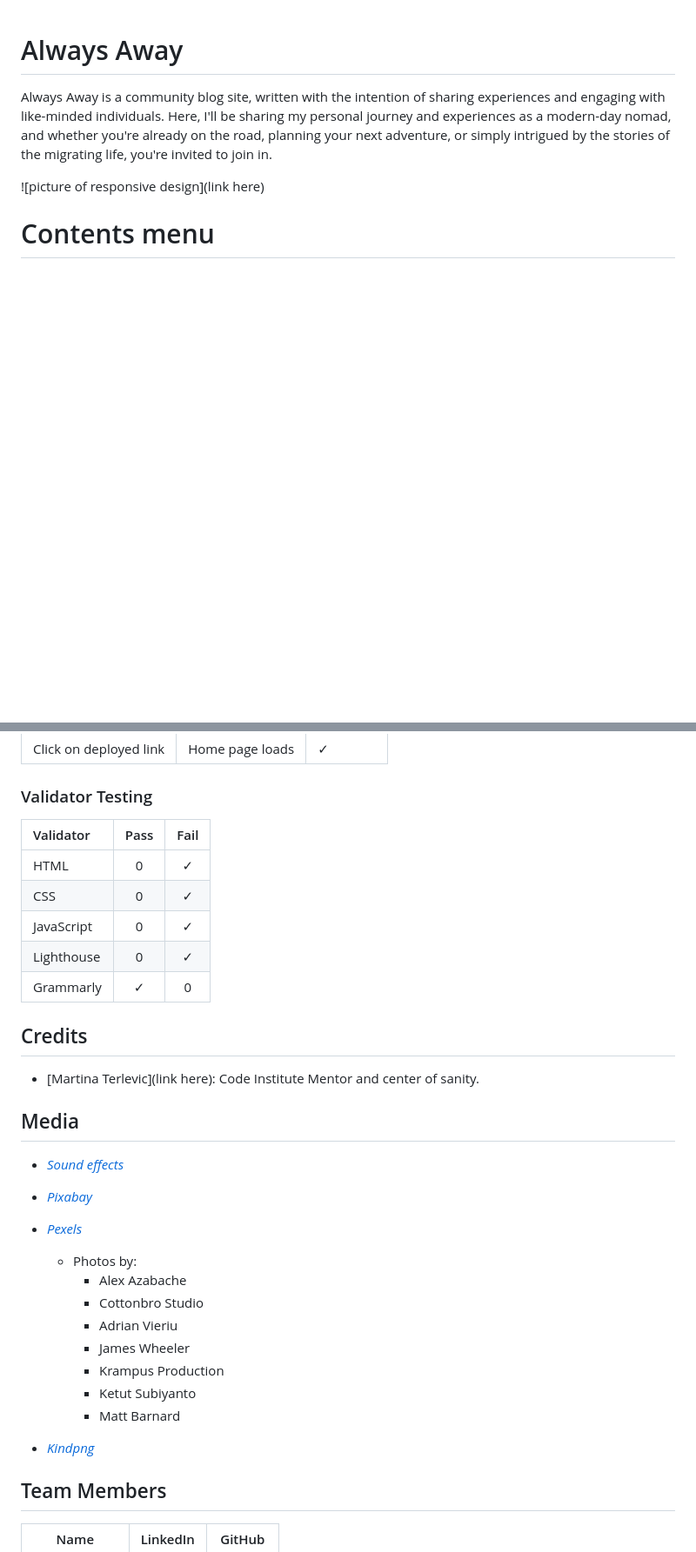
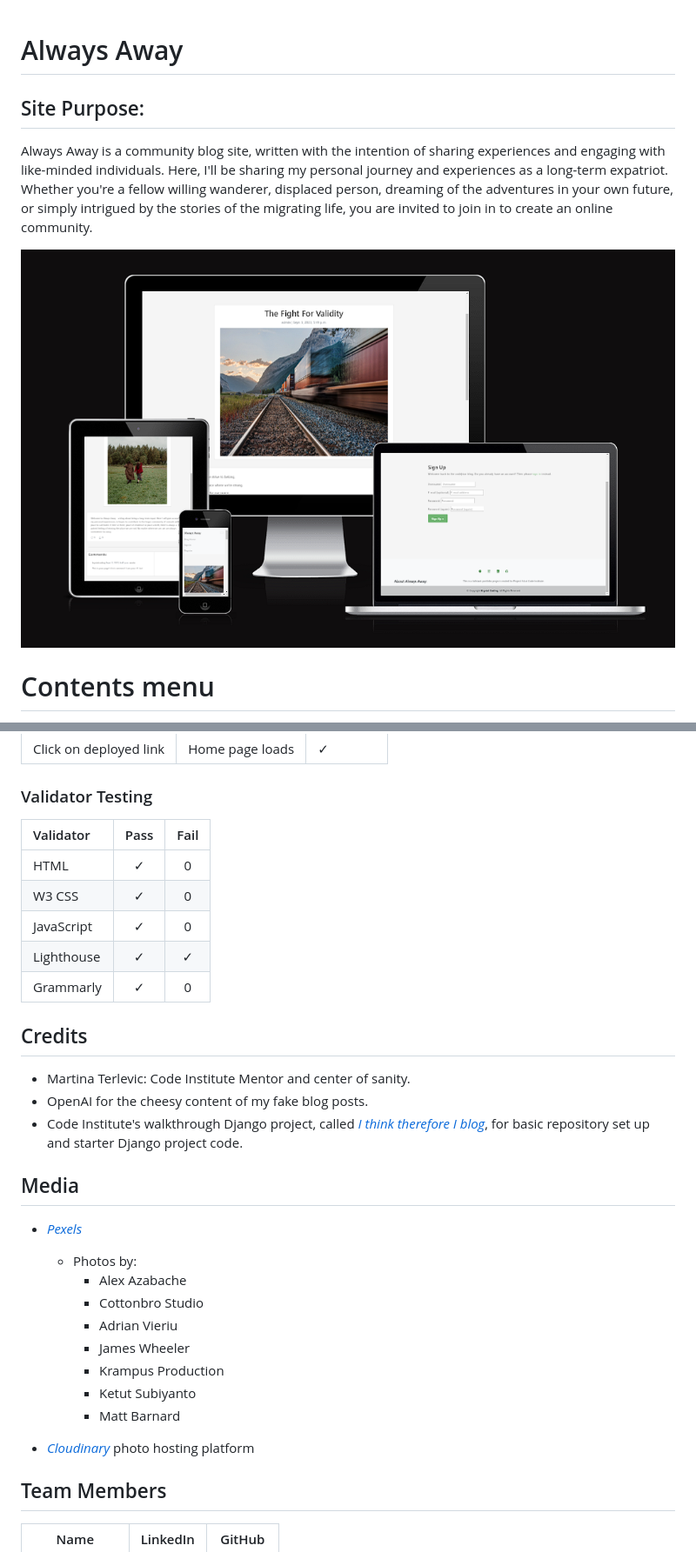
Before and after one commit to KrystalCoding/always-away, a Markdown page: README.md, 2 parts joined by grey strips. Shown: that part at 87% size. Rendered like a GitHub page; pictures changed too: media/gallery/responsiveness.png (added); blank space fills up the shorter version.

Commit message:
Starting testing and readme.md

```diff
--- a/README.md
+++ b/README.md
@@ -1,7 +1,9 @@
 # <span id="overview"></span>Always Away
-Always Away is a community blog site, written with the intention of sharing experiences and engaging with like-minded individuals. Here, I'll be sharing my personal journey and experiences as a modern-day nomad, and whether you're already on the road, planning your next adventure, or simply intrigued by the stories of the migrating life, you're invited to join in.
+## Site Purpose:
 
-![picture of responsive design](link here)
+Always Away is a community blog site, written with the intention of sharing experiences and engaging with like-minded individuals. Here, I'll be sharing my personal journey and experiences as a long-term expatriot. Whether you're a fellow willing wanderer, displaced person, dreaming of the adventures in your own future, or simply intrigued by the stories of the migrating life, you are invited to join in to create an online community.
+
+![picture of responsive design](/media/gallery/responsiveness.png)
 
 
 # <span id="contents-menu"></span>Contents menu
@@ -123,23 +125,23 @@ Always Away is a community blog site, written with the intention of sharing expe
 ### <span id="validator"></span>Validator Testing
 
 
-| Validator     | Pass | Fail     |
-| :---        |    :----:   | :----: |
-| HTML      | 0       | &check;   |
-| CSS   | 0        | &check;     |
-| JavaScript      |   0      | &check;   |
-| Lighthouse   |    0      | &check;      |
-| Grammarly      | &check;       | 0   |
+| Validator  |  Pass  |  Fail  |
+| :---  |    :----:   | :----: |
+| HTML  |  &check;  |  0  |
+| W3 CSS  |  &check;  |  0  |
+| JavaScript  |   &check;   |  0  |
+| Lighthouse  |  &check;  |  &check;  |
+| Grammarly  |  &check;  |  0  |
 
 
 
 ## <span id="credits"></span>Credits
-* [Martina Terlevic](link here): Code Institute Mentor and center of sanity.
+* Martina Terlevic: Code Institute Mentor and center of sanity.
+* OpenAI for the cheesy content of my fake blog posts.
+* Code Institute's walkthrough Django project, called [_I think therefore I blog_](https://github.com/Code-Institute-Solutions/Django3blog/tree/master), for basic repository set up and starter Django project code.
 
 ## <span id="media"></span>Media
 
-* [_Sound effects_](https://pixabay.com/sound-effects/search/star%20wars/)
-* [_Pixabay_](https://pixabay.com/)
 * [_Pexels_](https://www.pexels.com/)
     - Photos by:
       - Alex Azabache
@@ -150,7 +152,7 @@ Always Away is a community blog site, written with the intention of sharing expe
       - Ketut Subiyanto
       - Matt Barnard
 
-* [_Kindpng_](https://www.kindpng.com/)
+*  [_Cloudinary_](https://cloudinary.com/) photo hosting platform
 
 ## <span id="team"></span>Team Members
 
```
Also changed, not shown: 16 other files.
